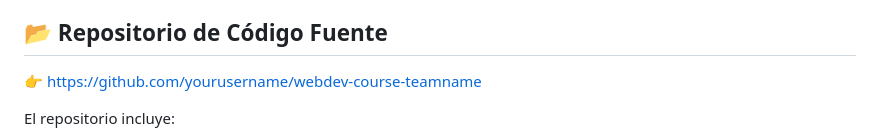
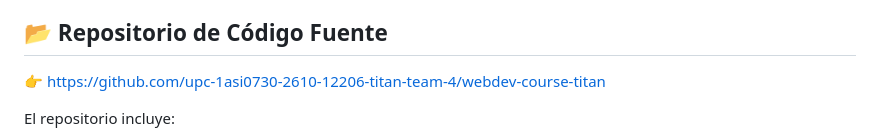
Before and after one commit to upc-1asi0730-2610-12206-titan-team-4/webdev-course-titan, a Markdown page: README.md, the part around one of its changes. GitHub-like rendering.

Commit message:
chore: Webdev course initialization!

```diff
--- a/README.md
+++ b/README.md
@@ -15,7 +15,7 @@ El contenido está diseñado para ser claro, visual e interactivo, utilizando ej
 
 ## 📂 Repositorio de Código Fuente
 
-👉 [https://github.com/yourusername/webdev-course-teamname](https://github.com/yourusername/webdev-course-teamname)
+👉 [https://github.com/upc-1asi0730-2610-12206-titan-team-4/webdev-course-titan](https://github.com/upc-1asi0730-2610-12206-titan-team-4/webdev-course-titan)
 
 El repositorio incluye:
 
```
Also changed, not shown: other parts of README.md (+1 -1 lines).
